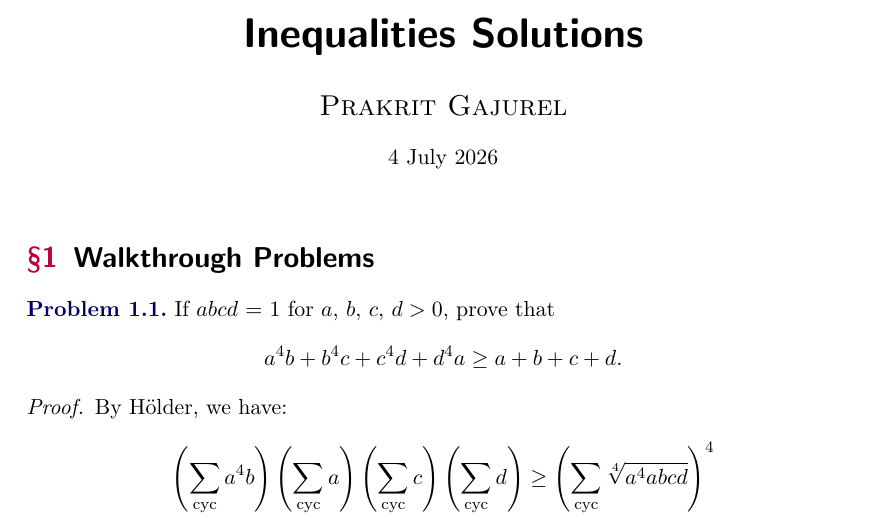
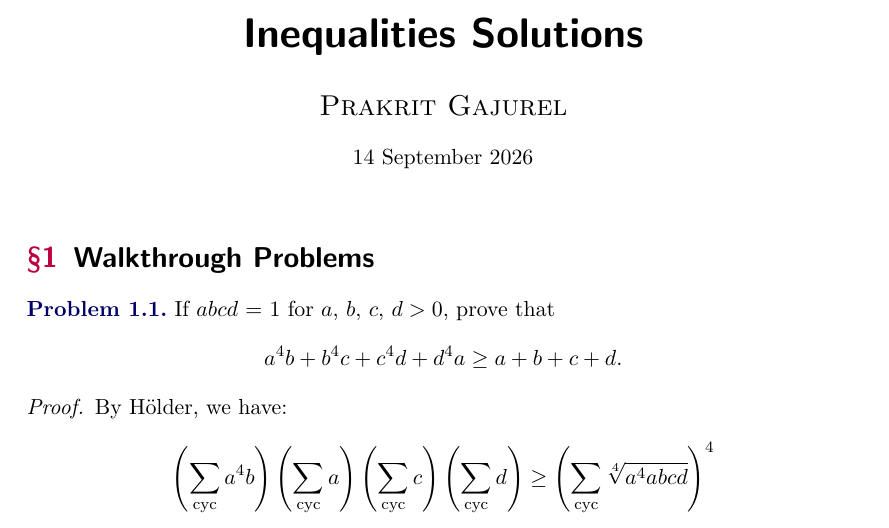
Before and after one commit to GodChungus/OTIS-Excerpts-Solutions, a LaTeX document (inequalities.tex): part of page 1 of 3, cut so that both start at the same text. Compiled offline with pdfLaTeX; a LaTeX package or settings file that is missing is left out.

Commit message:
Fix date

```diff
--- a/inequalities.tex
+++ b/inequalities.tex
@@ -5,7 +5,7 @@
 \begin{document}
 \title{Inequalities Solutions}
 \author{Prakrit Gajurel}
-\date{4 July 2026}
+\date{\today}
 \maketitle
 
 \section{Walkthrough Problems}
```
